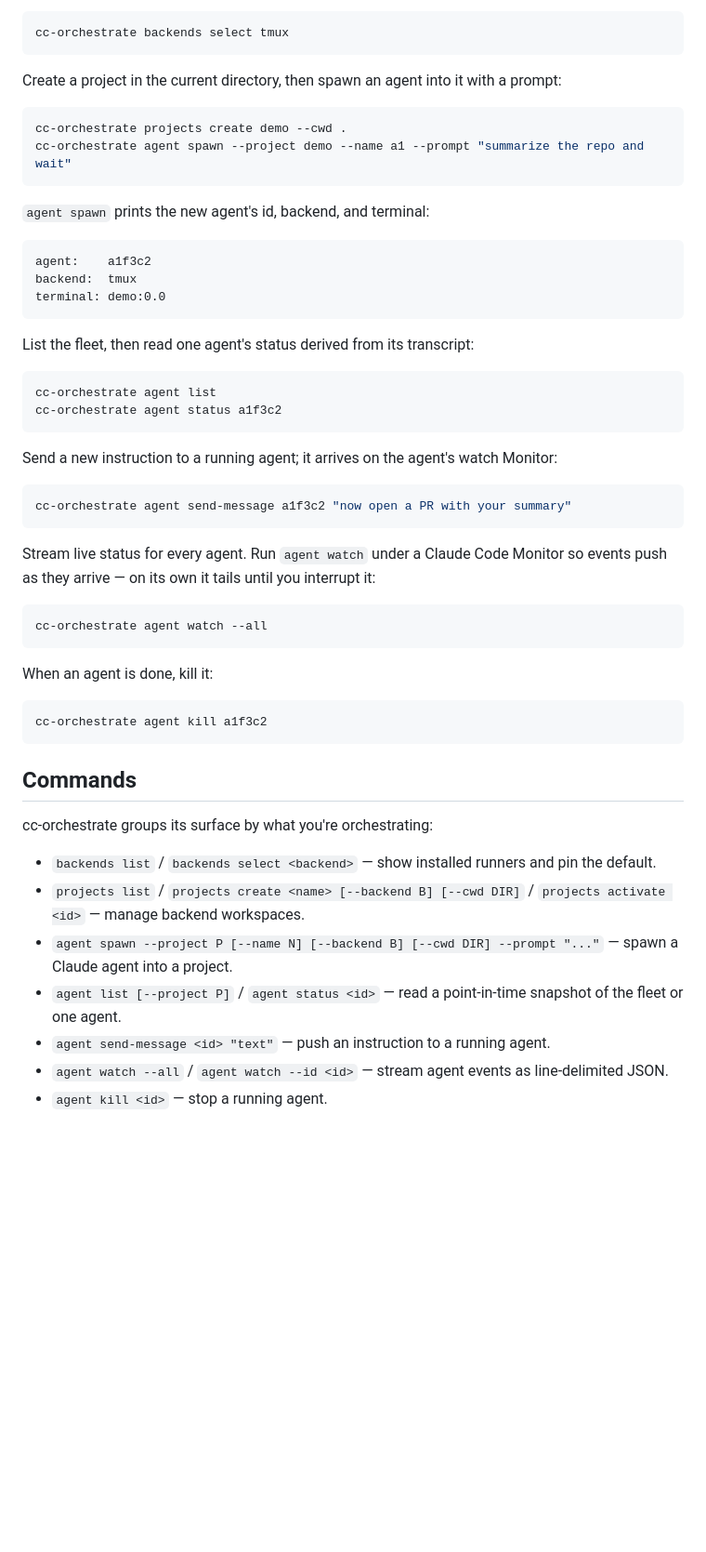
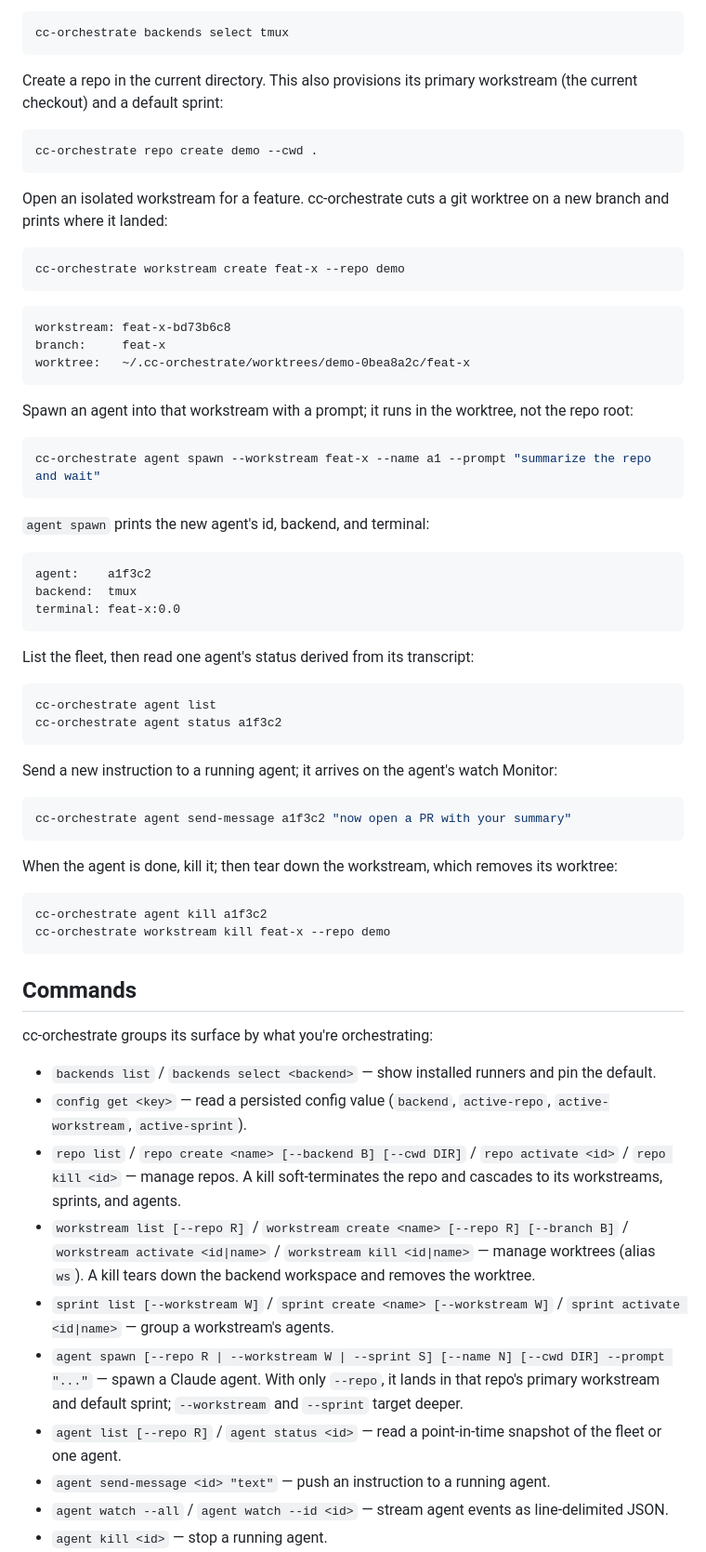
Before and after one commit to yasyf/cc-orchestrate, a Markdown page: README.md, the part around one of its changes. Shown at 93% size. Drawn GitHub-style; blank space fills up the shorter version.

````diff
--- a/README.md
+++ b/README.md
@@ -70,11 +91,31 @@ Pin tmux for this walkthrough:
 cc-orchestrate backends select tmux
 ```
 
-Create a project in the current directory, then spawn an agent into it with a prompt:
+Create a repo in the current directory. This also provisions its primary workstream
+(the current checkout) and a default sprint:
 
 ```bash
-cc-orchestrate projects create demo --cwd .
-cc-orchestrate agent spawn --project demo --name a1 --prompt "summarize the repo and wait"
+cc-orchestrate repo create demo --cwd .
+```
+
+Open an isolated workstream for a feature. cc-orchestrate cuts a git worktree on a new
+branch and prints where it landed:
+
+```bash
+cc-orchestrate workstream create feat-x --repo demo
+```
+
+```
+workstream: feat-x-bd73b6c8
+branch:     feat-x
+worktree:   ~/.cc-orchestrate/worktrees/demo-0bea8a2c/feat-x
+```
+
+Spawn an agent into that workstream with a prompt; it runs in the worktree, not the
+repo root:
+
+```bash
+cc-orchestrate agent spawn --workstream feat-x --name a1 --prompt "summarize the repo and wait"
 ```
 
 `agent spawn` prints the new agent's id, backend, and terminal:
@@ -82,7 +123,7 @@ cc-orchestrate agent spawn --project demo --name a1 --prompt "summarize the repo
 ```
 agent:    a1f3c2
 backend:  tmux
-terminal: demo:0.0
+terminal: feat-x:0.0
 ```
 
 List the fleet, then read one agent's status derived from its transcript:
@@ -98,17 +139,12 @@ Send a new instruction to a running agent; it arrives on the agent's watch Monit
 cc-orchestrate agent send-message a1f3c2 "now open a PR with your summary"
 ```
 
-Stream live status for every agent. Run `agent watch` under a Claude Code Monitor so
-events push as they arrive — on its own it tails until you interrupt it:
-
-```bash
-cc-orchestrate agent watch --all
-```
-
-When an agent is done, kill it:
+When the agent is done, kill it; then tear down the workstream, which removes its
+worktree:
 
 ```bash
 cc-orchestrate agent kill a1f3c2
+cc-orchestrate workstream kill feat-x --repo demo
 ```
 
 ## Commands
@@ -116,9 +152,12 @@ cc-orchestrate agent kill a1f3c2
 cc-orchestrate groups its surface by what you're orchestrating:
 
 - `backends list` / `backends select <backend>` — show installed runners and pin the default.
-- `projects list` / `projects create <name> [--backend B] [--cwd DIR]` / `projects activate <id>` — manage backend workspaces.
-- `agent spawn --project P [--name N] [--backend B] [--cwd DIR] --prompt "..."` — spawn a Claude agent into a project.
-- `agent list [--project P]` / `agent status <id>` — read a point-in-time snapshot of the fleet or one agent.
+- `config get <key>` — read a persisted config value (`backend`, `active-repo`, `active-workstream`, `active-sprint`).
+- `repo list` / `repo create <name> [--backend B] [--cwd DIR]` / `repo activate <id>` / `repo kill <id>` — manage repos. A kill soft-terminates the repo and cascades to its workstreams, sprints, and agents.
+- `workstream list [--repo R]` / `workstream create <name> [--repo R] [--branch B]` / `workstream activate <id|name>` / `workstream kill <id|name>` — manage worktrees (alias `ws`). A kill tears down the backend workspace and removes the worktree.
+- `sprint list [--workstream W]` / `sprint create <name> [--workstream W]` / `sprint activate <id|name>` — group a workstream's agents.
+- `agent spawn [--repo R | --workstream W | --sprint S] [--name N] [--cwd DIR] --prompt "..."` — spawn a Claude agent. With only `--repo`, it lands in that repo's primary workstream and default sprint; `--workstream` and `--sprint` target deeper.
+- `agent list [--repo R]` / `agent status <id>` — read a point-in-time snapshot of the fleet or one agent.
 - `agent send-message <id> "text"` — push an instruction to a running agent.
 - `agent watch --all` / `agent watch --id <id>` — stream agent events as line-delimited JSON.
 - `agent kill <id>` — stop a running agent.
````
Also changed, not shown: other parts of README.md (+75 -15 lines), AGENTS.md (+4 -1 lines), STYLEGUIDE.md (+1 -1 lines).
